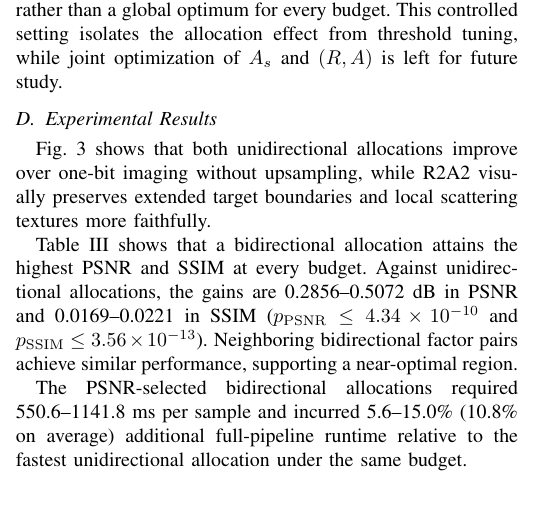
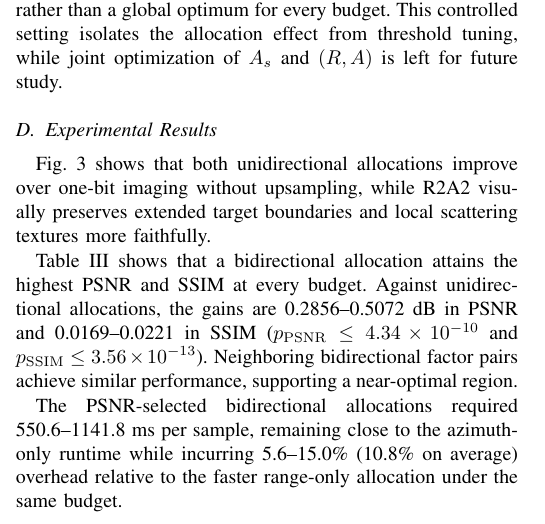
Before and after one commit to deathend110/SAR_Azimuth_Range_Upsample, a LaTeX paper (sketch/brau_draft_v5_4.tex): part of one column of page 3 of 5 before the commit and part of one column of page 3 of 6 after it, cut so that both start at the same text, the shorter picture padded with empty space. Compiled offline with pdfLaTeX.

Commit message:
论文：最后润色，已经导出最终稿并录用会议

```diff
--- a/sketch/brau_draft_v5_4.tex
+++ b/sketch/brau_draft_v5_4.tex
@@ -303,7 +303,7 @@ R10A1 & 26.4630 & 0.8206 & 1.0171 \\
 
 Table~\ref{tab:evaluation_indexes} shows that a bidirectional allocation attains the highest PSNR and SSIM at every budget. Against unidirectional allocations, the gains are 0.2856--0.5072~dB in PSNR and 0.0169--0.0221 in SSIM ($p_{\mathrm{PSNR}}\leq4.34\times10^{-10}$ and $p_{\mathrm{SSIM}}\leq3.56\times10^{-13}$). Neighboring bidirectional factor pairs achieve similar performance, supporting a near-optimal region.
 
-The PSNR-selected bidirectional allocations required 550.6--1141.8 ms per sample and incurred 5.6--15.0\% (10.8\% on average) additional full-pipeline runtime relative to the fastest unidirectional allocation under the same budget.
+The PSNR-selected bidirectional allocations required 550.6--1141.8~ms per sample, remaining close to the azimuth-only runtime while incurring 5.6--15.0\% (10.8\% on average) overhead relative to the faster range-only allocation under the same budget.
 
 ENL varies less across allocations and is reported as a descriptive speckle statistic rather than a primary ranking criterion. Its maximum coincides with the fidelity-optimal allocation at $Q_{\mathrm{up}}=4$ and 9, while R1A10 has the largest ENL at $Q_{\mathrm{up}}=10$. Together, the PSNR and SSIM results indicate that bidirectionality, rather than exact balance, is the main allocation property under the separable RT.
 
```
